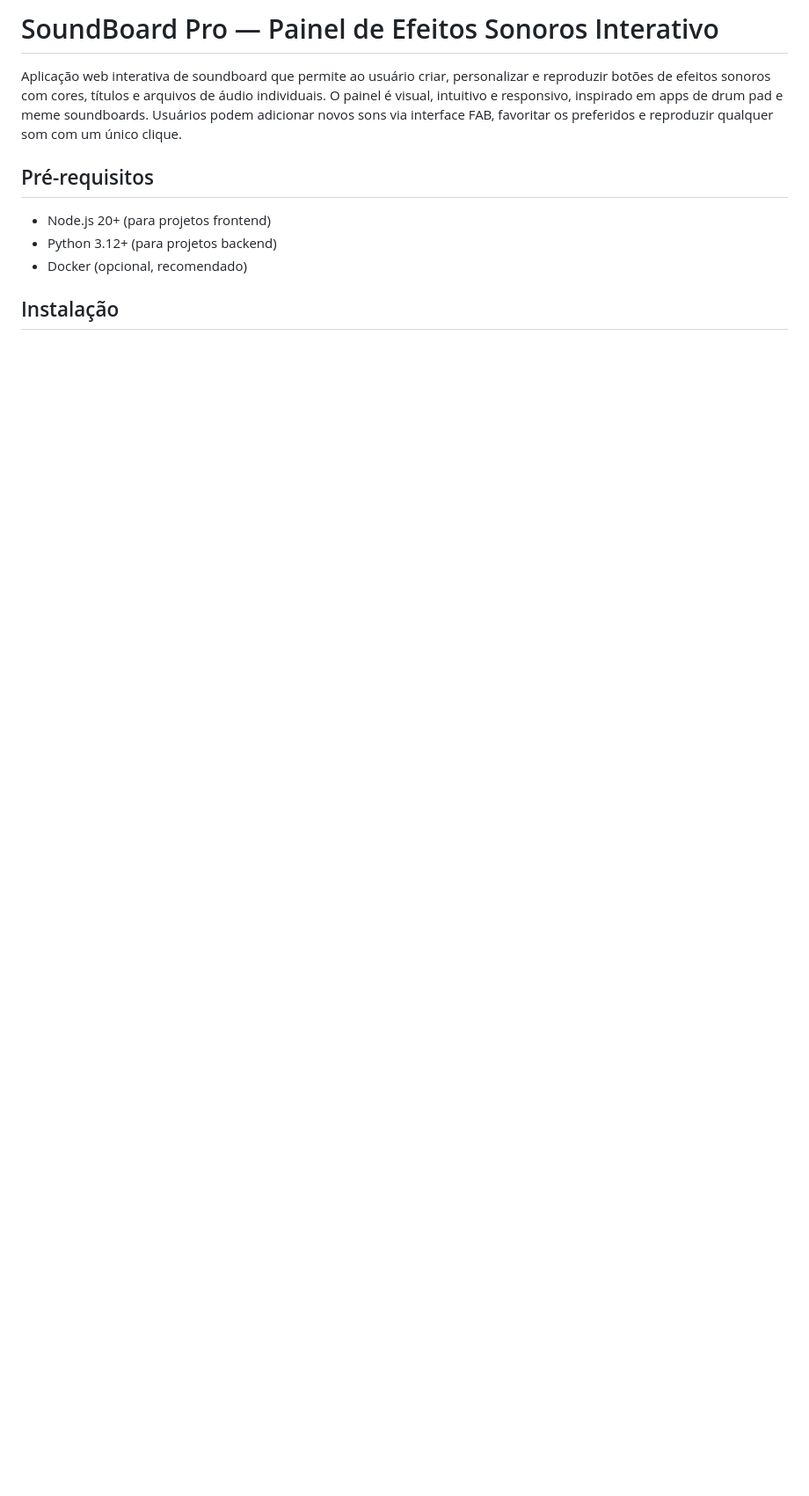
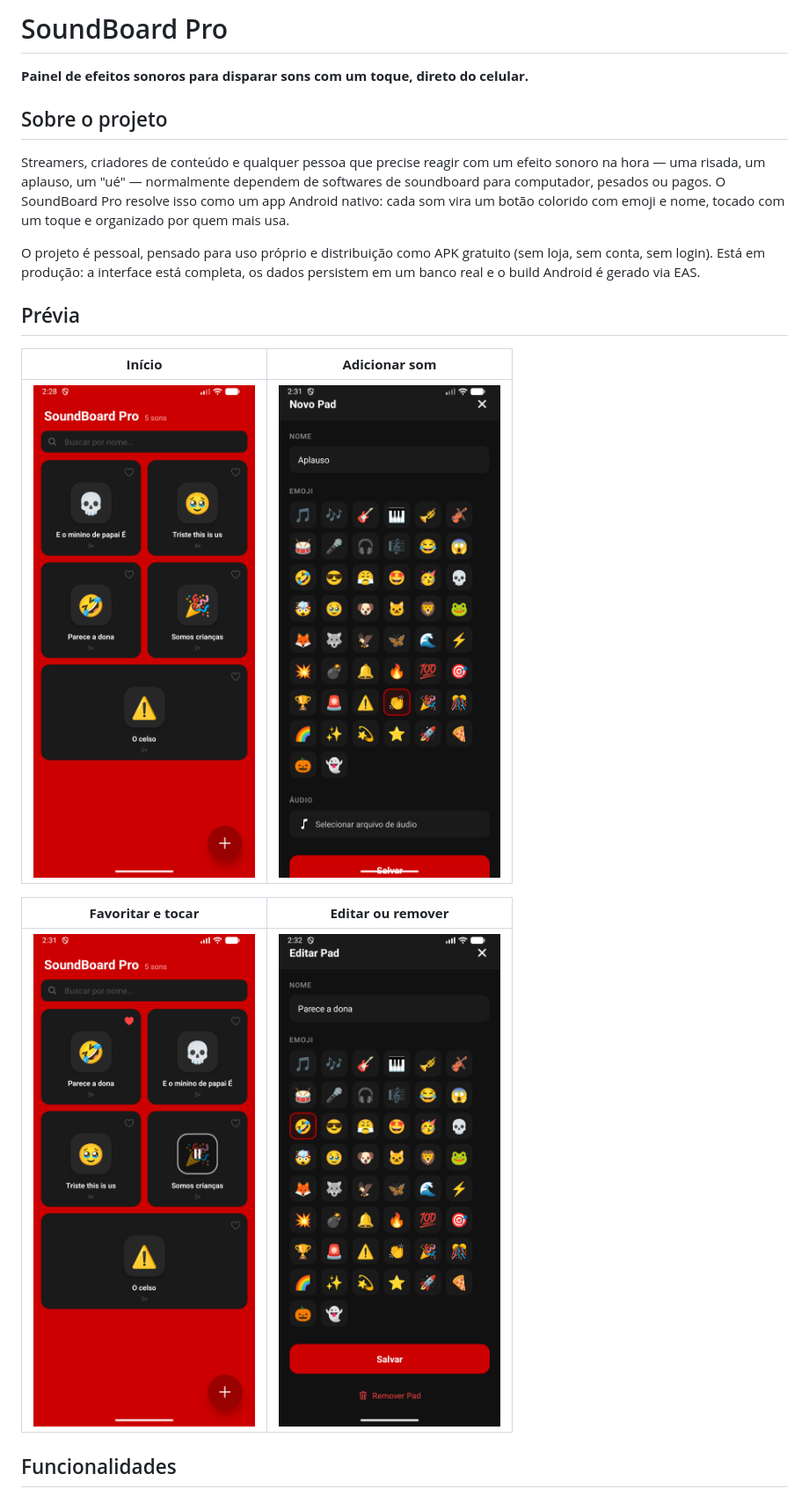
Before and after one commit to silassantos21/soundboard-pro, a Markdown page: README.md, the part around one of its changes. Shown at 88% size. Drawn GitHub-style; pictures changed too: docs/portfolio-screenshots/01-home.png (added), docs/portfolio-screenshots/02-adicionar-pad.png (added), docs/portfolio-screenshots/03-favoritar-e-tocar.png (added); blank space fills up the shorter version.

```diff
--- a/README.md
+++ b/README.md
@@ -1,11 +1,22 @@
-# SoundBoard Pro — Painel de Efeitos Sonoros Interativo
+# SoundBoard Pro
 
-Aplicação web interativa de soundboard que permite ao usuário criar, personalizar e reproduzir botões de efeitos sonoros com cores, títulos e arquivos de áudio individuais. O painel é visual, intuitivo e responsivo, inspirado em apps de drum pad e meme soundboards. Usuários podem adicionar novos sons via interface FAB, favoritar os preferidos e reproduzir qualquer som com um único clique.
+**Painel de efeitos sonoros para disparar sons com um toque, direto do celular.**
 
-## Pré-requisitos
+## Sobre o projeto
 
-- Node.js 20+ (para projetos frontend)
-- Python 3.12+ (para projetos backend)
-- Docker (opcional, recomendado)
+Streamers, criadores de conteúdo e qualquer pessoa que precise reagir com um efeito sonoro na hora — uma risada, um aplauso, um "ué" — normalmente dependem de softwares de soundboard para computador, pesados ou pagos. O SoundBoard Pro resolve isso como um app Android nativo: cada som vira um botão colorido com emoji e nome, tocado com um toque e organizado por quem mais usa.
 
-## Instalação
+O projeto é pessoal, pensado para uso próprio e distribuição como APK gratuito (sem loja, sem conta, sem login). Está em produção: a interface está completa, os dados persistem em um banco real e o build Android é gerado via EAS.
+
+## Prévia
+
+| **Início** | **Adicionar som** |
+|:---:|:---:|
+| ![Tela inicial com a grade de pads](docs/portfolio-screenshots/01-home.png) | ![Modal de criação de um novo pad com emoji](docs/portfolio-screenshots/02-adicionar-pad.png) |
+
+| **Favoritar e tocar** | **Editar ou remover** |
+|:---:|:---:|
+| ![Pad favoritado no topo da lista e outro em reprodução](docs/portfolio-screenshots/03-favoritar-e-tocar.png) | ![Modal de edição com opção de remover o pad](docs/portfolio-screenshots/04-editar-pad.png) |
+
+## Funcionalidades
+
```
Also changed, not shown: other parts of README.md (+67 -19 lines).
